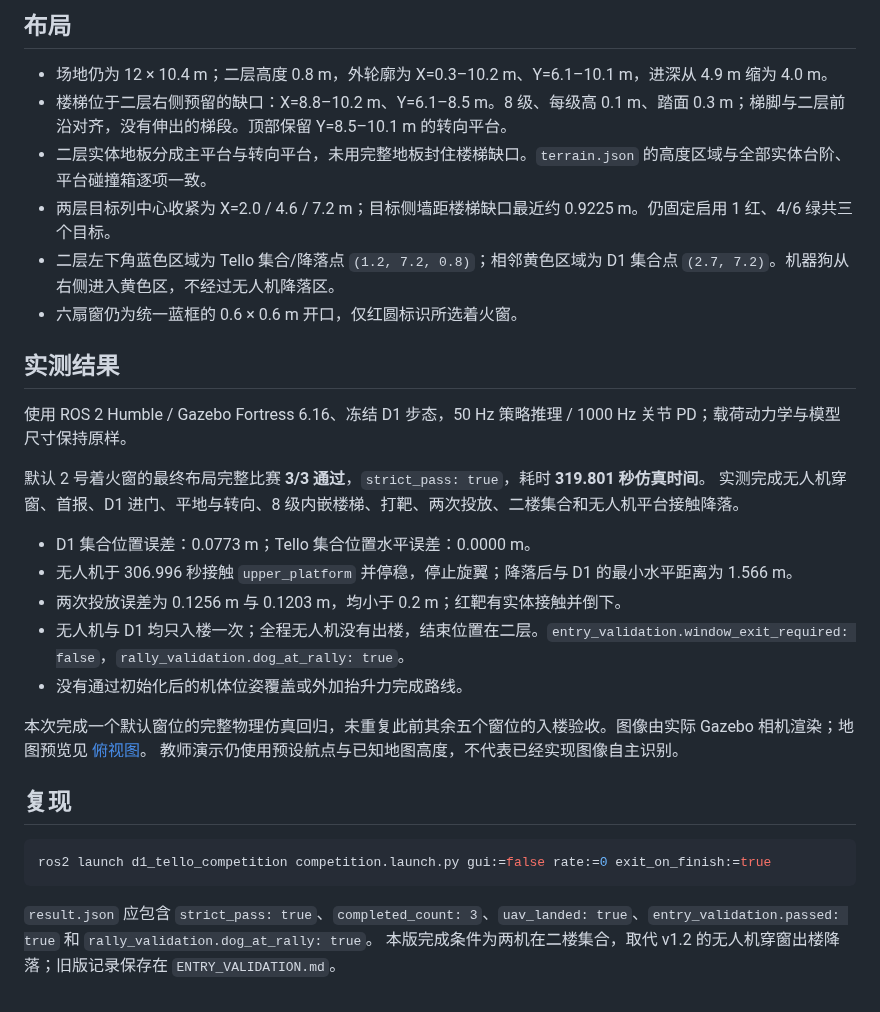
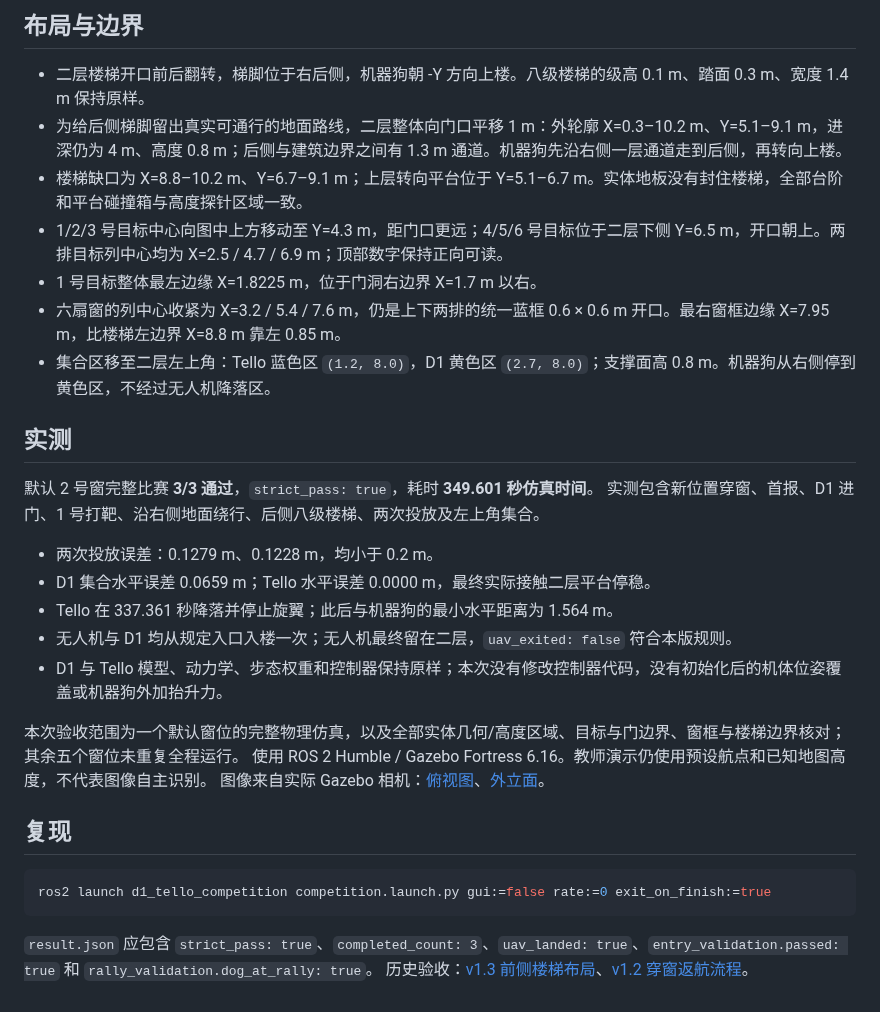
Before and after one commit to ppppplus/d1_tello_competition, a Markdown page: docs/MAP_VALIDATION.md, the part around one of its changes. Rendered like a GitHub page.

Commit message:
Reverse stair entry and compact targets and facade windows

````diff
--- a/docs/MAP_VALIDATION.md
+++ b/docs/MAP_VALIDATION.md
@@ -2,28 +2,28 @@
 
-## 布局
+## 布局与边界
 
-- 场地仍为 12 × 10.4 m；二层高度 0.8 m，外轮廓为 X=0.3–10.2 m、Y=6.1–10.1 m，进深从 4.9 m 缩为 4.0 m。
-- 楼梯位于二层右侧预留的缺口：X=8.8–10.2 m、Y=6.1–8.5 m。8 级、每级高 0.1 m、踏面 0.3 m；梯脚与二层前沿对齐，没有伸出的梯段。顶部保留 Y=8.5–10.1 m 的转向平台。
-- 二层实体地板分成主平台与转向平台，未用完整地板封住楼梯缺口。`terrain.json` 的高度区域与全部实体台阶、平台碰撞箱逐项一致。
-- 两层目标列中心收紧为 X=2.0 / 4.6 / 7.2 m；目标侧墙距楼梯缺口最近约 0.9225 m。仍固定启用 1 红、4/6 绿共三个目标。
-- 二层左下角蓝色区域为 Tello 集合/降落点 `(1.2, 7.2, 0.8)`；相邻黄色区域为 D1 集合点 `(2.7, 7.2)`。机器狗从右侧进入黄色区，不经过无人机降落区。
-- 六扇窗仍为统一蓝框的 0.6 × 0.6 m 开口，仅红圆标识所选着火窗。
+- 二层楼梯开口前后翻转，梯脚位于右后侧，机器狗朝 -Y 方向上楼。八级楼梯的级高 0.1 m、踏面 0.3 m、宽度 1.4 m 保持原样。
+- 为给后侧梯脚留出真实可通行的地面路线，二层整体向门口平移 1 m：外轮廓 X=0.3–10.2 m、Y=5.1–9.1 m，进深仍为 4 m、高度 0.8 m；后侧与建筑边界之间有 1.3 m 通道。机器狗先沿右侧一层通道走到后侧，再转向上楼。
+- 楼梯缺口为 X=8.8–10.2 m、Y=6.7–9.1 m；上层转向平台位于 Y=5.1–6.7 m。实体地板没有封住楼梯，全部台阶和平台碰撞箱与高度探针区域一致。
+- 1/2/3 号目标中心向图中上方移动至 Y=4.3 m，距门口更远；4/5/6 号目标位于二层下侧 Y=6.5 m，开口朝上。两排目标列中心均为 X=2.5 / 4.7 / 6.9 m；顶部数字保持正向可读。
+- 1 号目标整体最左边缘 X=1.8225 m，位于门洞右边界 X=1.7 m 以右。
+- 六扇窗的列中心收紧为 X=3.2 / 5.4 / 7.6 m，仍是上下两排的统一蓝框 0.6 × 0.6 m 开口。最右窗框边缘 X=7.95 m，比楼梯左边界 X=8.8 m 靠左 0.85 m。
+- 集合区移至二层左上角：Tello 蓝色区 `(1.2, 8.0)`，D1 黄色区 `(2.7, 8.0)`；支撑面高 0.8 m。机器狗从右侧停到黄色区，不经过无人机降落区。
 
-## 实测结果
+## 实测
 
-使用 ROS 2 Humble / Gazebo Fortress 6.16、冻结 D1 步态，50 Hz 策略推理 / 1000 Hz 关节 PD；载荷动力学与模型尺寸保持原样。
+默认 2 号窗完整比赛 **3/3 通过**，`strict_pass: true`，耗时 **349.601 秒仿真时间**。
+实测包含新位置穿窗、首报、D1 进门、1 号打靶、沿右侧地面绕行、后侧八级楼梯、两次投放及左上角集合。
 
-默认 2 号着火窗的最终布局完整比赛 **3/3 通过**，`strict_pass: true`，耗时 **319.801 秒仿真时间**。
-实测完成无人机穿窗、首报、D1 进门、平地与转向、8 级内嵌楼梯、打靶、两次投放、二楼集合和无人机平台接触降落。
+- 两次投放误差：0.1279 m、0.1228 m，均小于 0.2 m。
+- D1 集合水平误差 0.0659 m；Tello 水平误差 0.0000 m，最终实际接触二层平台停稳。
+- Tello 在 337.361 秒降落并停止旋翼；此后与机器狗的最小水平距离为 1.564 m。
+- 无人机与 D1 均从规定入口入楼一次；无人机最终留在二层，`uav_exited: false` 符合本版规则。
+- D1 与 Tello 模型、动力学、步态权重和控制器保持原样；本次没有修改控制器代码，没有初始化后的机体位姿覆盖或机器狗外加抬升力。
 
-- D1 集合位置误差：0.0773 m；Tello 集合位置水平误差：0.0000 m。
-- 无人机于 306.996 秒接触 `upper_platform` 并停稳，停止旋翼；降落后与 D1 的最小水平距离为 1.566 m。
-- 两次投放误差为 0.1256 m 与 0.1203 m，均小于 0.2 m；红靶有实体接触并倒下。
-- 无人机与 D1 均只入楼一次；全程无人机没有出楼，结束位置在二层。`entry_validation.window_exit_required: false`，`rally_validation.dog_at_rally: true`。
-- 没有通过初始化后的机体位姿覆盖或外加抬升力完成路线。
-
-本次完成一个默认窗位的完整物理仿真回归，未重复此前其余五个窗位的入楼验收。图像由实际 Gazebo 相机渲染；地图预览见 [俯视图](map_top.png)。
-教师演示仍使用预设航点与已知地图高度，不代表已经实现图像自主识别。
+本次验收范围为一个默认窗位的完整物理仿真，以及全部实体几何/高度区域、目标与门边界、窗框与楼梯边界核对；其余五个窗位未重复全程运行。
+使用 ROS 2 Humble / Gazebo Fortress 6.16。教师演示仍使用预设航点和已知地图高度，不代表图像自主识别。
+图像来自实际 Gazebo 相机：[俯视图](map_top.png)、[外立面](entry_facade.png)。
 
 ## 复现
 
@@ -32,4 +32,4 @@ ros2 launch d1_tello_competition competition.launch.py gui:=false rate:=0 exit_o
 ```
 
 `result.json` 应包含 `strict_pass: true`、`completed_count: 3`、`uav_landed: true`、`entry_validation.passed: true` 和 `rally_validation.dog_at_rally: true`。
-本版完成条件为两机在二楼集合，取代 v1.2 的无人机穿窗出楼降落；旧版记录保存在 `ENTRY_VALIDATION.md`。
+历史验收：[v1.3 前侧楼梯布局](MAP_VALIDATION_V1_3.md)、[v1.2 穿窗返航流程](ENTRY_VALIDATION.md)。
````
Also changed, not shown: other parts of docs/MAP_VALIDATION.md (+1 -1 lines), README.md (+10 -7 lines), docs/ENTRY_VALIDATION.md (+1 -1 lines), docs/MAP_VALIDATION_V1_3.md (added, +37 -0 lines), docs/entry_facade.png, docs/map_top.png, 5 other files.
